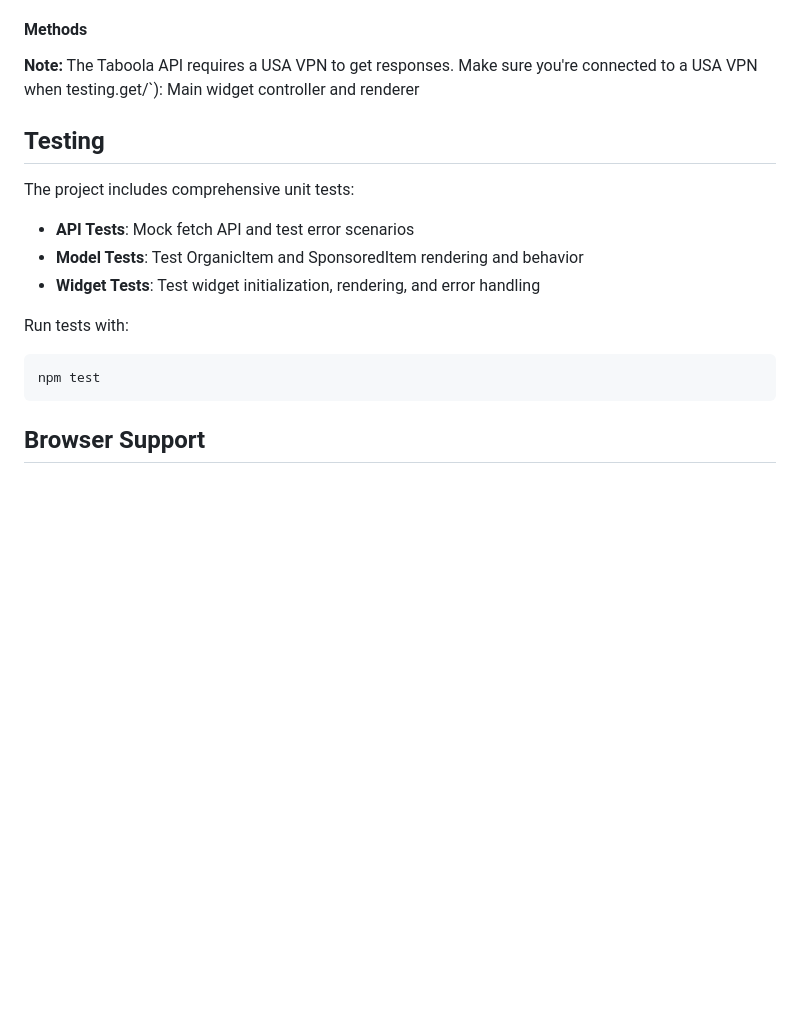
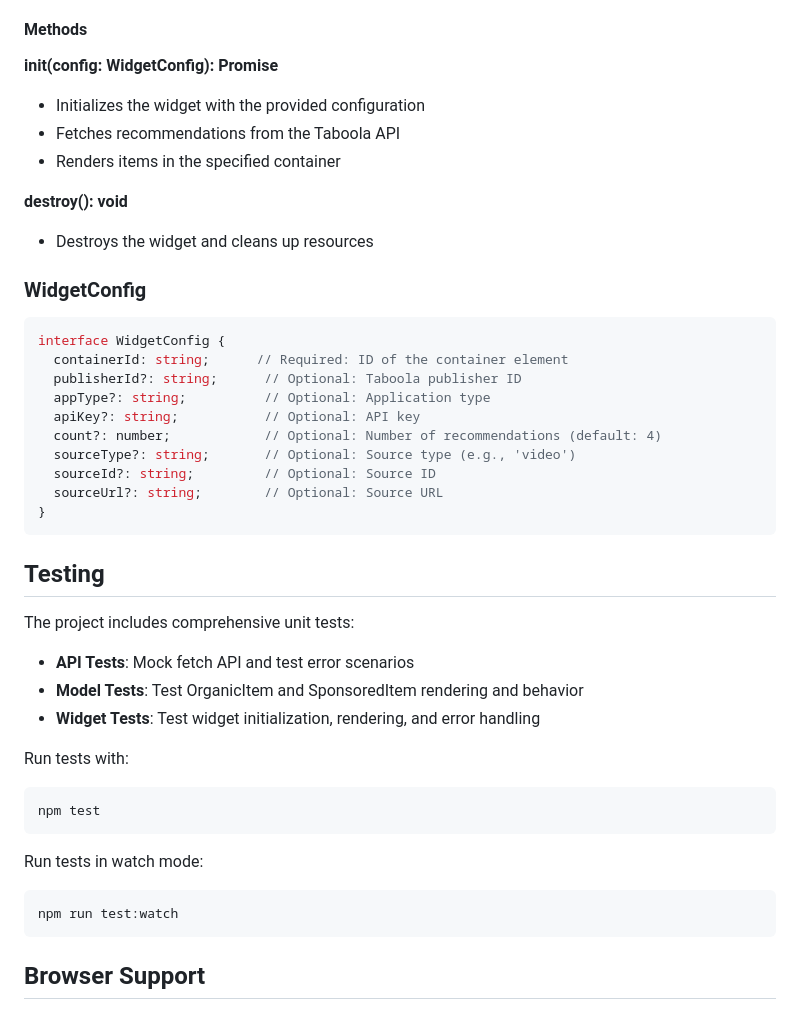
Before and after one commit to Shai-Shargal/taboola-recommendation-widget, a Markdown page: Readme.md, the part around one of its changes. GitHub-like rendering; blank space fills up the shorter version.

````diff
--- a/Readme.md
+++ b/Readme.md
@@ -131,6 +170,27 @@ npx http-server
 #### Methods
 
-**Note:** The Taboola API requires a USA VPN to get responses. Make sure you're connected to a USA VPN when testing.get/`): Main widget controller and renderer
+**init(config: WidgetConfig): Promise<void>**
+- Initializes the widget with the provided configuration
+- Fetches recommendations from the Taboola API
+- Renders items in the specified container
+
+**destroy(): void**
+- Destroys the widget and cleans up resources
+
+### WidgetConfig
+
+```typescript
+interface WidgetConfig {
+  containerId: string;      // Required: ID of the container element
+  publisherId?: string;      // Optional: Taboola publisher ID
+  appType?: string;          // Optional: Application type
+  apiKey?: string;           // Optional: API key
+  count?: number;            // Optional: Number of recommendations (default: 4)
+  sourceType?: string;       // Optional: Source type (e.g., 'video')
+  sourceId?: string;         // Optional: Source ID
+  sourceUrl?: string;        // Optional: Source URL
+}
+```
 
 ## Testing
 
@@ -145,6 +205,11 @@ Run tests with:
 npm test
 ```
 
+Run tests in watch mode:
+```bash
+npm run test:watch
+```
+
 ## Browser Support
 
 The widget supports modern browsers with ES2020 support:
````
Also changed, not shown: other parts of Readme.md (+97 -44 lines).
